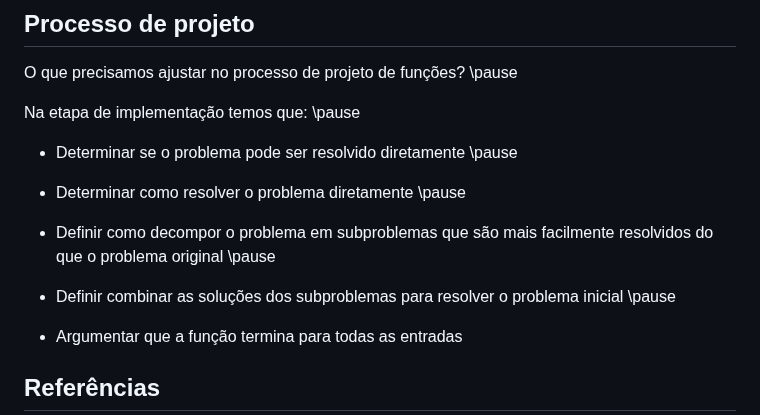
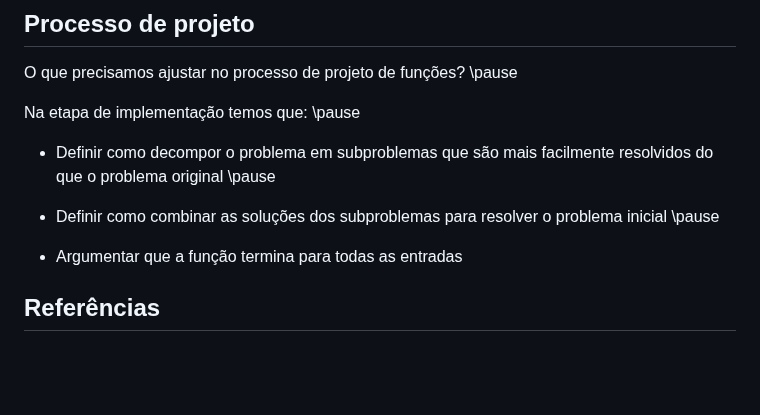
Before and after one commit to malbarbo/na-progfun, a Markdown page: 11-recursao-generativa/notas-de-aula.md, the part around the change. Drawn GitHub-style; blank space fills up the shorter version.

Commit message:
recrusão genarativa: ajuda o passos

```diff
--- a/11-recursao-generativa/notas-de-aula.md
+++ b/11-recursao-generativa/notas-de-aula.md
@@ -166,13 +166,9 @@ O que precisamos ajustar no processo de projeto de funções? \pause
 
 Na etapa de implementação temos que: \pause
 
-- Determinar se o problema pode ser resolvido diretamente \pause
-
-- Determinar como resolver o problema diretamente \pause
-
 - Definir como decompor o problema em subproblemas que são mais facilmente resolvidos do que o problema original \pause
 
-- Definir combinar as soluções dos subproblemas para resolver o problema inicial \pause
+- Definir como combinar as soluções dos subproblemas para resolver o problema inicial \pause
 
 - Argumentar que a função termina para todas as entradas
 
```
